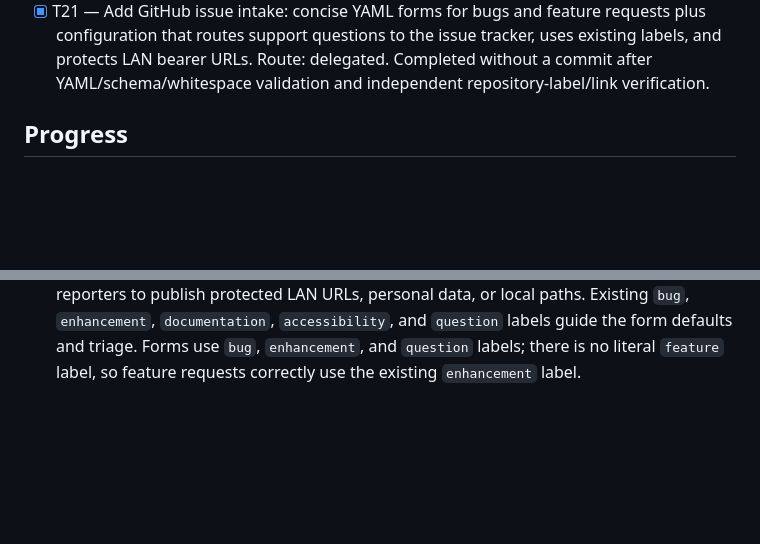
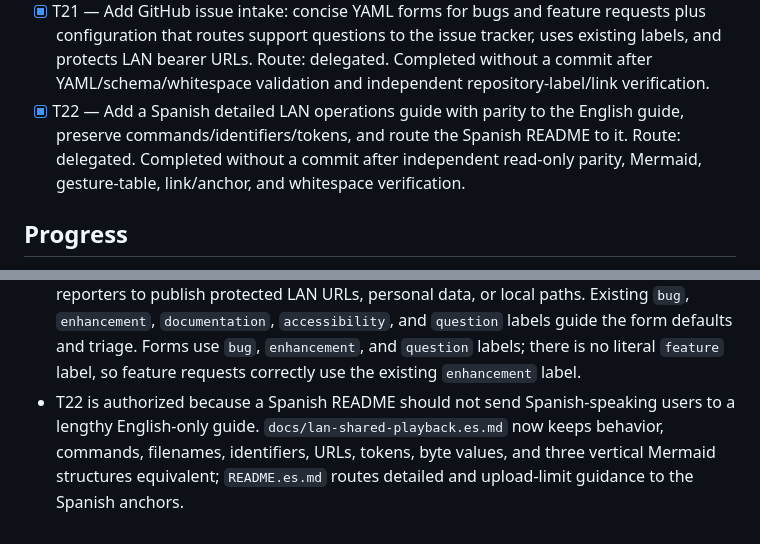
Before and after one commit to Dortecx/The-Player, a Markdown page: odd/tasks/lan-shared-playback.md, 2 parts joined by grey strips. Drawn GitHub-style; blank space fills up the shorter version.

Commit message:
docs: add Spanish LAN guide

```diff
--- a/odd/tasks/lan-shared-playback.md
+++ b/odd/tasks/lan-shared-playback.md
@@ -61,6 +61,7 @@ The current browser-selected `File` objects and `blob:` URLs exist only in the h
 - [x] T19 — Prepare and publish v1.5.1: align package metadata and portable release links, validate/build the Windows ZIP, and publish an evidence-backed patch release for the 100 GiB default and reader-first documentation. Route: delegated. Completed after source/portable validation, annotated tag, and GitHub Release publication.
 - [x] T20 — Correct LAN.cmd fallback URL parsing so a server with no usable physical LAN IPv4 reports the documented tokenized loopback fallback instead of stopping after startup. Route: delegated. Completed after independent static verification of normal and fallback token extraction plus scoped diff check.
 - [x] T21 — Add GitHub issue intake: concise YAML forms for bugs and feature requests plus configuration that routes support questions to the issue tracker, uses existing labels, and protects LAN bearer URLs. Route: delegated. Completed without a commit after YAML/schema/whitespace validation and independent repository-label/link verification.
+- [x] T22 — Add a Spanish detailed LAN operations guide with parity to the English guide, preserve commands/identifiers/tokens, and route the Spanish README to it. Route: delegated. Completed without a commit after independent read-only parity, Mermaid, gesture-table, link/anchor, and whitespace verification.
 
 ## Progress
 - T1 implementation now provides protected temporary raw-binary streaming uploads, opaque media IDs, byte-range streaming, room commands/state, SSE, and shutdown cleanup; `test/server.test.js` adds focused coverage.
@@ -102,3 +103,4 @@ The current browser-selected `File` objects and `blob:` URLs exist only in the h
 - T19 is authorized as v1.5.1, rather than mutating public v1.5.0, because the default upload behavior and portable artifact change. Its release notes follow the global release-notes template and use verified v1.5.1 evidence. Portable build created `The-Player-1.5.1-windows.zip`; SHA-256 `d596866b52efc4abec9eb920a25ecc43a3d58d4e1ee60ac868eb0ee455422002`. Extracted archive allowlist and both `start.cmd`/`LAN.cmd` HTTP-200 smoke tests passed, with scoped staged-node cleanup. Product commit `8bf46ec` is tagged by annotated `v1.5.1`; GitHub Release asset publication succeeded.
 - T20 responds to independent verification: `server.js` logs `Shared room URL (loopback fallback): ...` when no usable LAN address exists, while `LAN.cmd` previously parsed only `Shared room URL: ...`. The launcher now accepts that form with token 6 while retaining normal shared URL and host URL token-4 parsing; normal URL parsing retains precedence.
 - T21 is authorized to add issue forms that collect reproducible evidence without asking reporters to publish protected LAN URLs, personal data, or local paths. Existing `bug`, `enhancement`, `documentation`, `accessibility`, and `question` labels guide the form defaults and triage. Forms use `bug`, `enhancement`, and `question` labels; there is no literal `feature` label, so feature requests correctly use the existing `enhancement` label.
+- T22 is authorized because a Spanish README should not send Spanish-speaking users to a lengthy English-only guide. `docs/lan-shared-playback.es.md` now keeps behavior, commands, filenames, identifiers, URLs, tokens, byte values, and three vertical Mermaid structures equivalent; `README.es.md` routes detailed and upload-limit guidance to the Spanish anchors.
```
Also changed, not shown: README.es.md (+2 -2 lines), docs/lan-shared-playback.es.md (added, +108 -0 lines).
